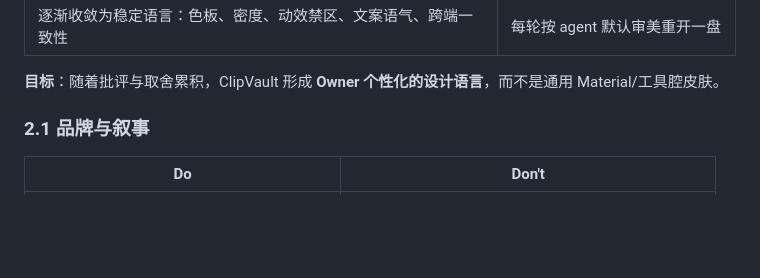
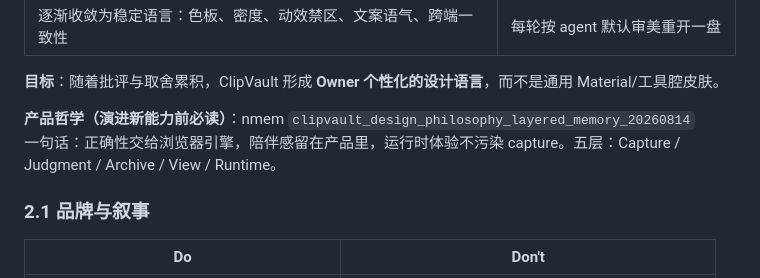
Before and after one commit to DavidMusk93/ClipView, a Markdown page: AGENTS.md, the part around the change. Drawn GitHub-style; blank space fills up the shorter version.

Commit message:
docs(agents): point to ClipVault layered-memory philosophy
nmem clipvault_design_philosophy_layered_memory_20260814 is the
product compass for later evolution.

```diff
--- a/AGENTS.md
+++ b/AGENTS.md
@@ -47,6 +47,9 @@ Owner 的审美与取舍不是会话闲聊，而是 **产品设计语言的原
 | 逐渐收敛为稳定语言：色板、密度、动效禁区、文案语气、跨端一致性 | 每轮按 agent 默认审美重开一盘 |
 
 **目标**：随着批评与取舍累积，ClipVault 形成 **Owner 个性化的设计语言**，而不是通用 Material/工具腔皮肤。
+
+**产品哲学（演进新能力前必读）**：nmem `clipvault_design_philosophy_layered_memory_20260814`
+一句话：正确性交给浏览器引擎，陪伴感留在产品里，运行时体验不污染 capture。五层：Capture / Judgment / Archive / View / Runtime。
 
 ### 2.1 品牌与叙事
 
```
